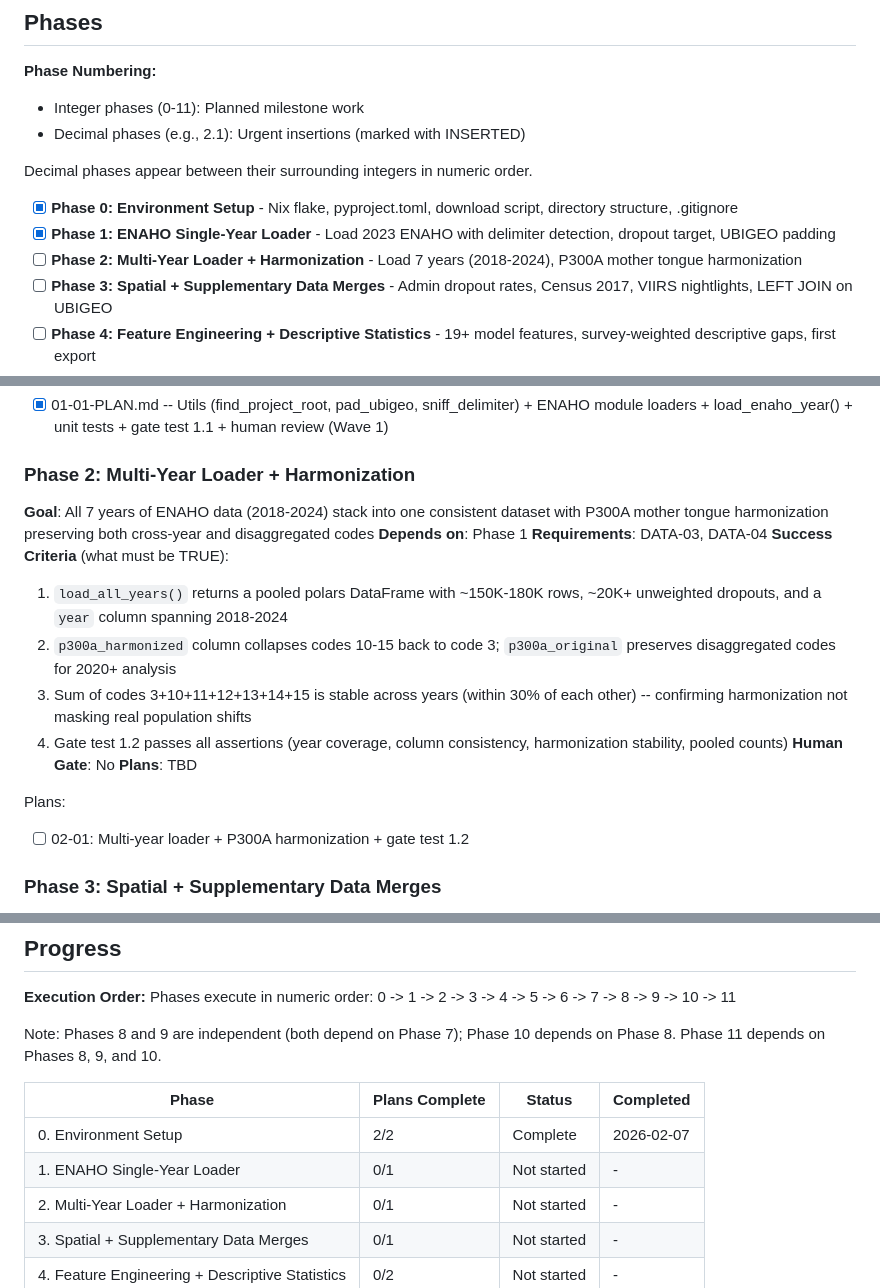
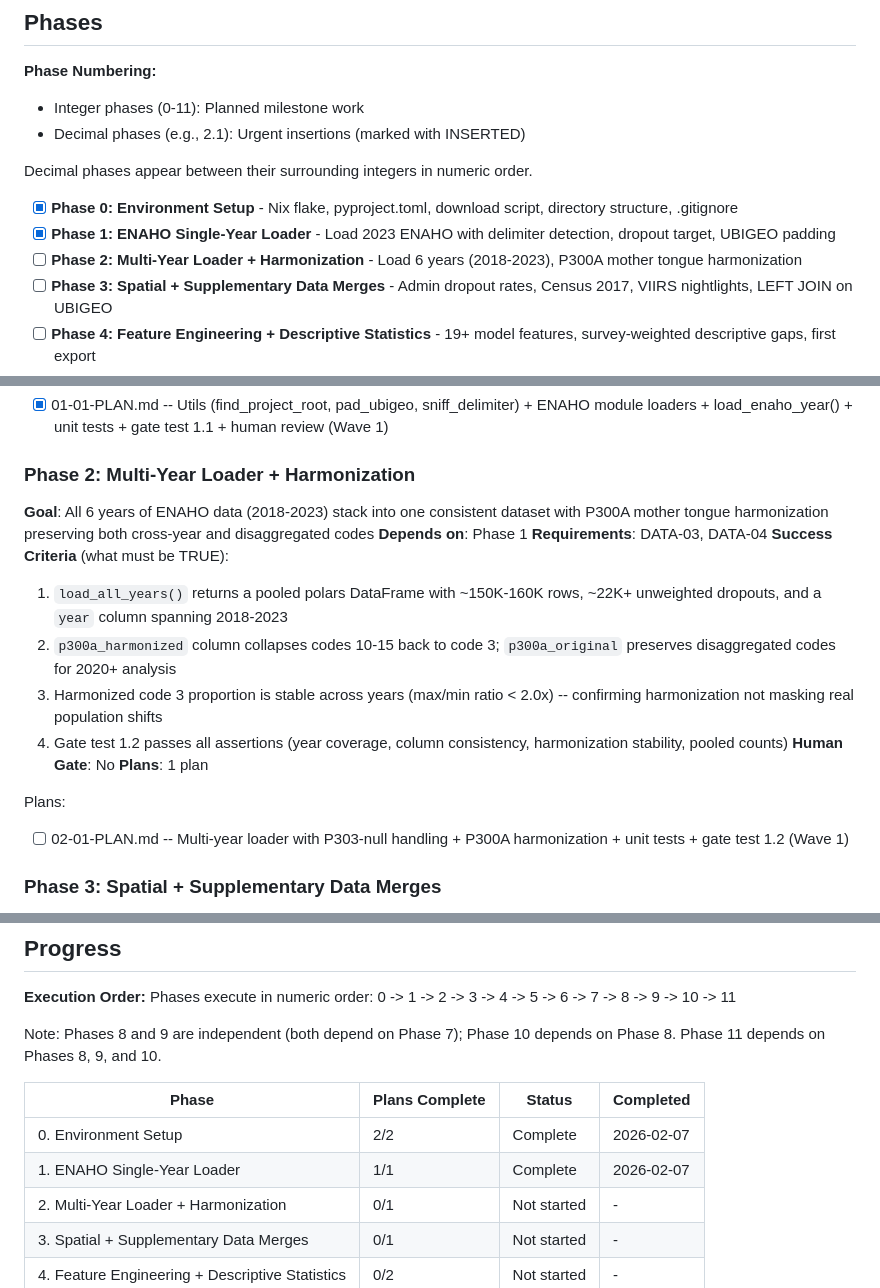
Before and after one commit to Enriquefft/Alerta-Escuela-Equity-Audit, a Markdown page: .planning/ROADMAP.md, 3 parts joined by grey strips. Rendered like a GitHub page.

Commit message:
docs(02): create phase plan for multi-year loader + harmonization
Phase 02: Multi-Year Loader + Harmonization
- 1 plan in 1 wave
- 1 parallel, 0 sequential
- Ready for execution

Co-Authored-By: Claude Opus 4.6 <noreply@anthropic.com>

```diff
--- a/.planning/ROADMAP.md
+++ b/.planning/ROADMAP.md
@@ -14,7 +14,7 @@ Decimal phases appear between their surrounding integers in numeric order.
 
 - [x] **Phase 0: Environment Setup** - Nix flake, pyproject.toml, download script, directory structure, .gitignore
 - [x] **Phase 1: ENAHO Single-Year Loader** - Load 2023 ENAHO with delimiter detection, dropout target, UBIGEO padding
-- [ ] **Phase 2: Multi-Year Loader + Harmonization** - Load 7 years (2018-2024), P300A mother tongue harmonization
+- [ ] **Phase 2: Multi-Year Loader + Harmonization** - Load 6 years (2018-2023), P300A mother tongue harmonization
 - [ ] **Phase 3: Spatial + Supplementary Data Merges** - Admin dropout rates, Census 2017, VIIRS nightlights, LEFT JOIN on UBIGEO
 - [ ] **Phase 4: Feature Engineering + Descriptive Statistics** - 19+ model features, survey-weighted descriptive gaps, first export
 - [ ] **Phase 5: Baseline Model + Temporal Splits** - Temporal split discipline, logistic regression baseline, evaluation patterns
@@ -59,19 +59,19 @@ Plans:
 - [x] 01-01-PLAN.md -- Utils (find_project_root, pad_ubigeo, sniff_delimiter) + ENAHO module loaders + load_enaho_year() + unit tests + gate test 1.1 + human review (Wave 1)
 
 ### Phase 2: Multi-Year Loader + Harmonization
-**Goal**: All 7 years of ENAHO data (2018-2024) stack into one consistent dataset with P300A mother tongue harmonization preserving both cross-year and disaggregated codes
+**Goal**: All 6 years of ENAHO data (2018-2023) stack into one consistent dataset with P300A mother tongue harmonization preserving both cross-year and disaggregated codes
 **Depends on**: Phase 1
 **Requirements**: DATA-03, DATA-04
 **Success Criteria** (what must be TRUE):
-  1. `load_all_years()` returns a pooled polars DataFrame with ~150K-180K rows, ~20K+ unweighted dropouts, and a `year` column spanning 2018-2024
+  1. `load_all_years()` returns a pooled polars DataFrame with ~150K-160K rows, ~22K+ unweighted dropouts, and a `year` column spanning 2018-2023
   2. `p300a_harmonized` column collapses codes 10-15 back to code 3; `p300a_original` preserves disaggregated codes for 2020+ analysis
-  3. Sum of codes 3+10+11+12+13+14+15 is stable across years (within 30% of each other) -- confirming harmonization not masking real population shifts
+  3. Harmonized code 3 proportion is stable across years (max/min ratio < 2.0x) -- confirming harmonization not masking real population shifts
   4. Gate test 1.2 passes all assertions (year coverage, column consistency, harmonization stability, pooled counts)
 **Human Gate**: No
-**Plans**: TBD
+**Plans**: 1 plan
 
 Plans:
-- [ ] 02-01: Multi-year loader + P300A harmonization + gate test 1.2
+- [ ] 02-01-PLAN.md -- Multi-year loader with P303-null handling + P300A harmonization + unit tests + gate test 1.2 (Wave 1)
 
 ### Phase 3: Spatial + Supplementary Data Merges
 **Goal**: ENAHO microdata is enriched with district-level admin dropout rates, Census 2017 indicators, and VIIRS nightlights via LEFT JOIN on UBIGEO without losing or duplicating any ENAHO rows
@@ -227,7 +227,7 @@ Note: Phases 8 and 9 are independent (both depend on Phase 7); Phase 10 depends
 | Phase | Plans Complete | Status | Completed |
 |-------|---------------|--------|-----------|
 | 0. Environment Setup | 2/2 | Complete | 2026-02-07 |
-| 1. ENAHO Single-Year Loader | 0/1 | Not started | - |
+| 1. ENAHO Single-Year Loader | 1/1 | Complete | 2026-02-07 |
 | 2. Multi-Year Loader + Harmonization | 0/1 | Not started | - |
 | 3. Spatial + Supplementary Data Merges | 0/1 | Not started | - |
 | 4. Feature Engineering + Descriptive Statistics | 0/2 | Not started | - |
```
Also changed, not shown: 1 other file.
